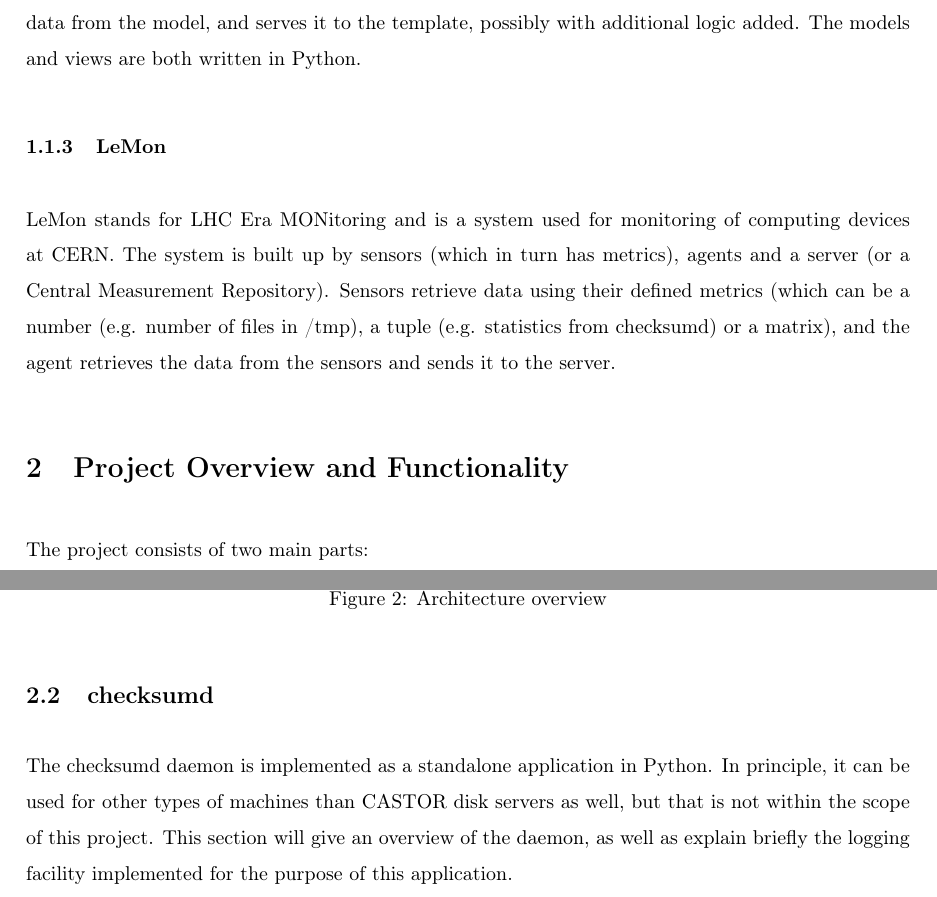
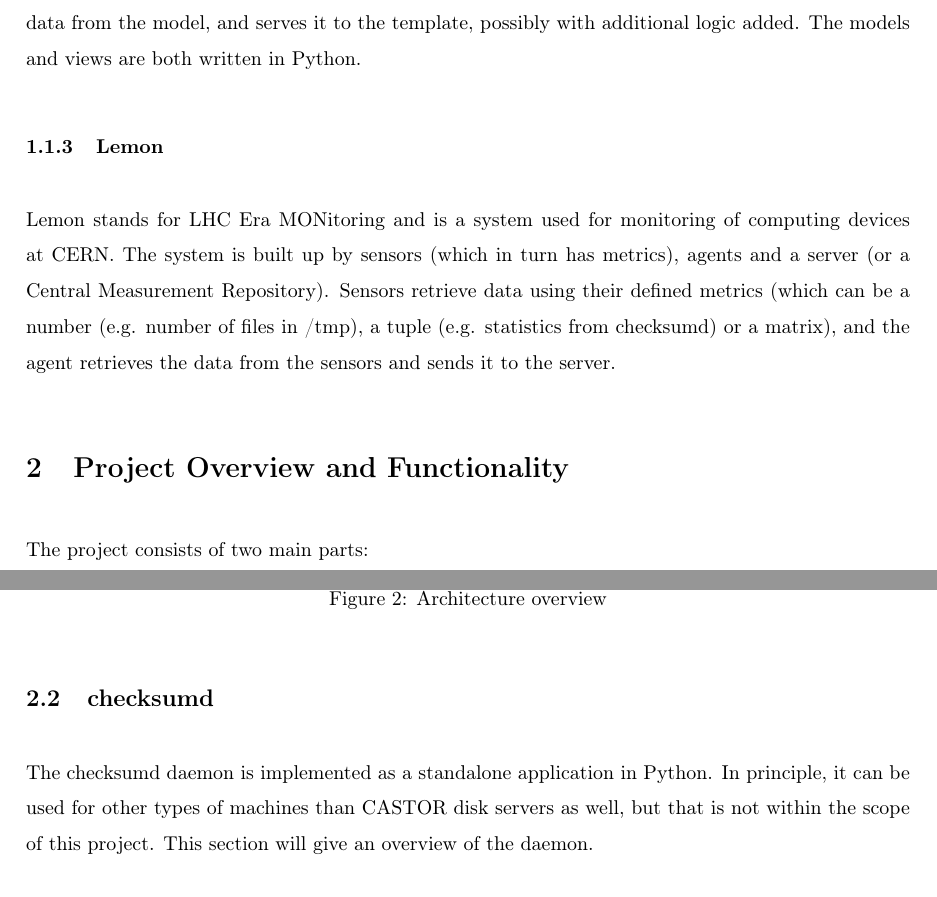
Before and after one commit to hallgeirl/openlab-report, a LaTeX paper (report.tex, which reads functionality.tex, introduction.tex): two parts of pages 6 and 7 of 13, joined at a grey line, cut so that both start at the same text. Compiled offline with pdfLaTeX.

Commit message:
Updated report

```diff
--- a/functionality.tex
+++ b/functionality.tex
@@ -23,6 +23,7 @@ With regular intervals (e.g. every 24 hours) a summary is also written to the sy
 \end{figure}
 
 \subsection{checksumd}
-The checksumd daemon is implemented as a standalone application in Python. In principle, it can be used for other types of machines than CASTOR disk servers as well, but that is not within the scope of this project. This section will give an overview of the daemon, as well as explain briefly the logging facility implemented for the purpose of this application.
+\label{sec:checksumd_overview}
+The checksumd daemon is implemented as a standalone application in Python. In principle, it can be used for other types of machines than CASTOR disk servers as well, but that is not within the scope of this project. This section will give an overview of the daemon.
 
 \subsubsection{Daemon overview}
--- a/introduction.tex
+++ b/introduction.tex
@@ -31,5 +31,5 @@ CASTOR already stores an Adler-32 checksum for all files. Typically this checksu
 \subsubsection{Django}
 Django is a web application development framework written in Python that aims to handle many of the tedious tasks with web development for you, like URL parsing, session management, database queries and so on.\cite{django} It is based on a model-template-view architecture, where a model is a class with fields mapped to columns in a relational database, the template is the HTML code with support for a special template language used to insert data from views, and the view is the component that retrieves data from the model, and serves it to the template, possibly with additional logic added. The models and views are both written in Python.
 
-\subsubsection{LeMon}
-LeMon stands for LHC Era MONitoring and is a system used for monitoring of computing devices at CERN. The system is built up by sensors (which in turn has metrics), agents and a server (or a Central Measurement Repository). Sensors retrieve data using their defined metrics (which can be a number (e.g. number of files in /tmp), a tuple (e.g. statistics from checksumd) or a matrix), and the agent retrieves the data from the sensors and sends it to the server.
+\subsubsection{Lemon}
+Lemon stands for LHC Era MONitoring and is a system used for monitoring of computing devices at CERN. The system is built up by sensors (which in turn has metrics), agents and a server (or a Central Measurement Repository). Sensors retrieve data using their defined metrics (which can be a number (e.g. number of files in /tmp), a tuple (e.g. statistics from checksumd) or a matrix), and the agent retrieves the data from the sensors and sends it to the server.
```
Also changed, not shown: implementation.tex (+10 -0 lines), Makefile, functionality.tex (9 more changed lines), introduction.tex (2 more changed lines), 1 other file.
